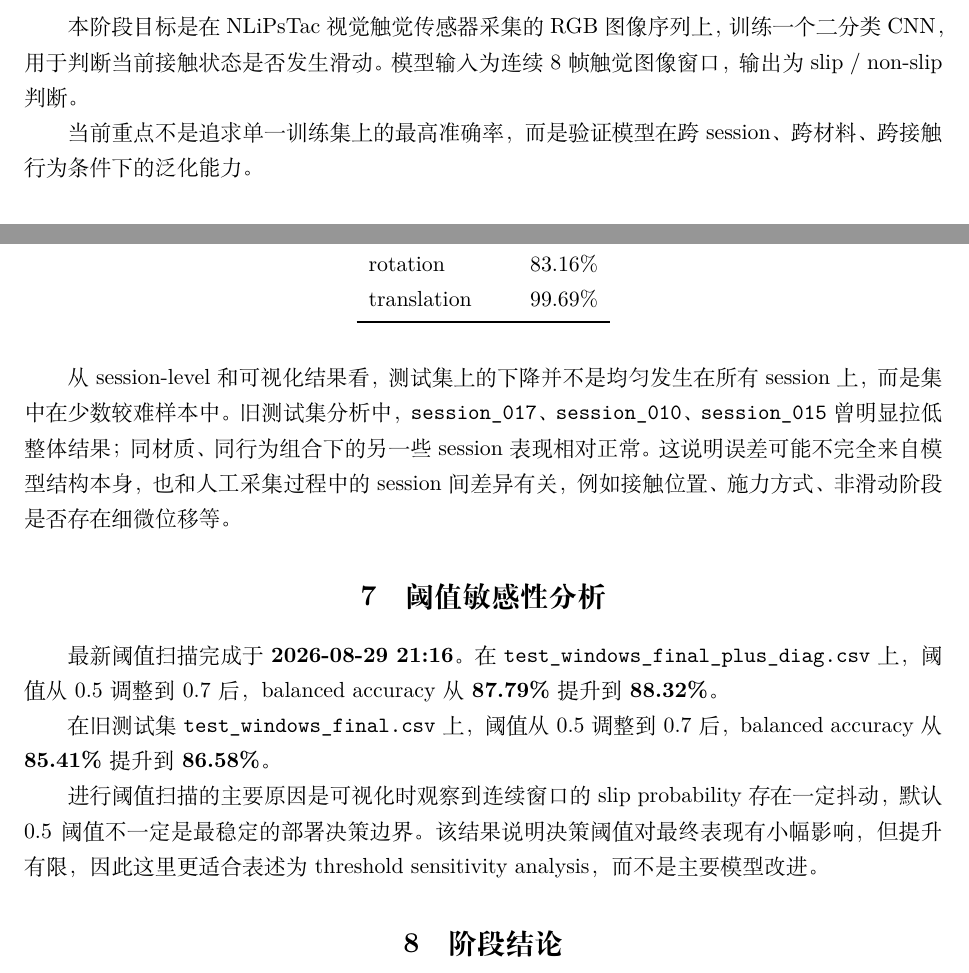
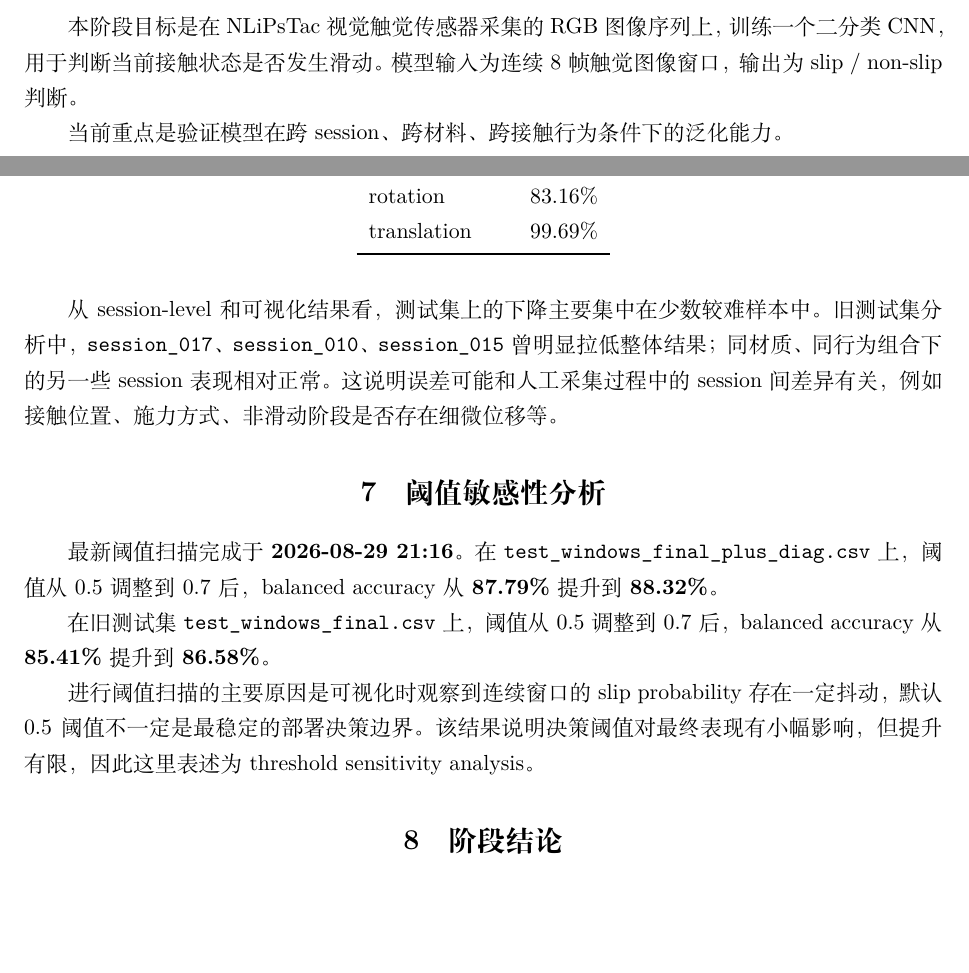
Before and after one commit to carabine789/slip-detection, a LaTeX document (docs/progress_report_20260829.tex): two parts of pages 1 and 7 of 7, joined at a grey line, cut so that both start at the same text, the shorter picture padded with empty space. Compiled offline with XeLaTeX.

Commit message:
Remove contrast phrasing from reports

```diff
--- a/docs/progress_report_20260829.tex
+++ b/docs/progress_report_20260829.tex
@@ -26,7 +26,7 @@
 
 本阶段目标是在 NLiPsTac 视觉触觉传感器采集的 RGB 图像序列上，训练一个二分类 CNN，用于判断当前接触状态是否发生滑动。模型输入为连续 8 帧触觉图像窗口，输出为 slip / non-slip 判断。
 
-当前重点不是追求单一训练集上的最高准确率，而是验证模型在跨 session、跨材料、跨接触行为条件下的泛化能力。
+当前重点是验证模型在跨 session、跨材料、跨接触行为条件下的泛化能力。
 
 \section{方法概述}
 
@@ -306,7 +306,7 @@ translation & 99.69\% \\
 
 结果表明：模型对 translational sliding 的识别非常稳定，但在 rotational sliding、A4 paper、plastic 以及部分非滑动强形变样本上仍存在混淆。
 
-从 session-level 和可视化结果看，测试集上的下降并不是均匀发生在所有 session 上，而是集中在少数较难样本中。旧测试集分析中，\texttt{session\_017}、\texttt{session\_010}、\texttt{session\_015} 曾明显拉低整体结果；同材质、同行为组合下的另一些 session 表现相对正常。这说明误差可能不完全来自模型结构本身，也和人工采集过程中的 session 间差异有关，例如接触位置、施力方式、非滑动阶段是否存在细微位移等。
+从 session-level 和可视化结果看，测试集上的下降主要集中在少数较难样本中。旧测试集分析中，\texttt{session\_017}、\texttt{session\_010}、\texttt{session\_015} 曾明显拉低整体结果；同材质、同行为组合下的另一些 session 表现相对正常。这说明误差可能和人工采集过程中的 session 间差异有关，例如接触位置、施力方式、非滑动阶段是否存在细微位移等。
 
 \section{阈值敏感性分析}
 
@@ -314,7 +314,7 @@ translation & 99.69\% \\
 
 在旧测试集 \texttt{test\_windows\_final.csv} 上，阈值从 0.5 调整到 0.7 后，balanced accuracy 从 \textbf{85.41\%} 提升到 \textbf{86.58\%}。
 
-进行阈值扫描的主要原因是可视化时观察到连续窗口的 slip probability 存在一定抖动，默认 0.5 阈值不一定是最稳定的部署决策边界。该结果说明决策阈值对最终表现有小幅影响，但提升有限，因此这里更适合表述为 threshold sensitivity analysis，而不是主要模型改进。
+进行阈值扫描的主要原因是可视化时观察到连续窗口的 slip probability 存在一定抖动，默认 0.5 阈值不一定是最稳定的部署决策边界。该结果说明决策阈值对最终表现有小幅影响，但提升有限，因此这里表述为 threshold sensitivity analysis。
 
 \section{阶段结论}
 
```
Also changed, not shown: docs/progress_report_20260829.md (+3 -3 lines).
